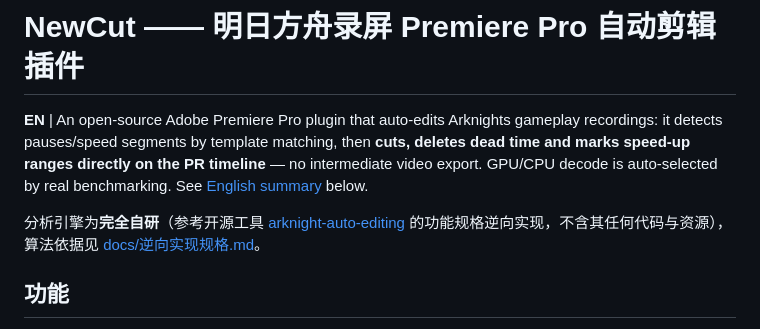
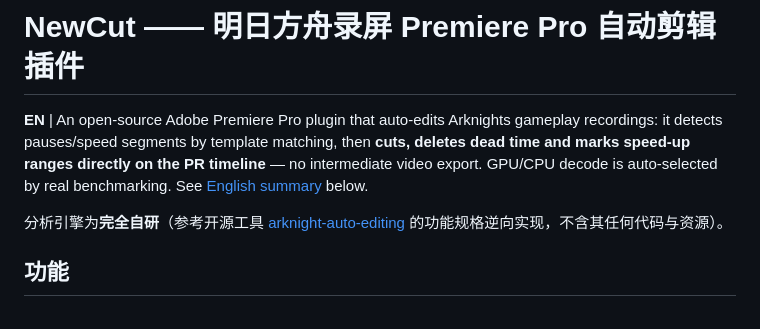
Before and after one commit to xinxue-sekai/ArknightAutoCut, a Markdown page: README.md, the part around the change. Drawn GitHub-style.

Commit message:
docs: 移除 README 第 5 行残留的内部文档链接

```diff
--- a/README.md
+++ b/README.md
@@ -2,7 +2,7 @@
 
 **EN** | An open-source Adobe Premiere Pro plugin that auto-edits Arknights gameplay recordings: it detects pauses/speed segments by template matching, then **cuts, deletes dead time and marks speed-up ranges directly on the PR timeline** — no intermediate video export. GPU/CPU decode is auto-selected by real benchmarking. See [English summary](#english-summary) below.
 
-分析引擎为**完全自研**（参考开源工具 [arknight-auto-editing](https://github.com/liemark/arknight-auto-editing) 的功能规格逆向实现，不含其任何代码与资源），算法依据见 [docs/逆向实现规格.md](docs/逆向实现规格.md)。
+分析引擎为**完全自研**（参考开源工具 [arknight-auto-editing](https://github.com/liemark/arknight-auto-editing) 的功能规格逆向实现，不含其任何代码与资源）。
 
 ## 功能
 
```
